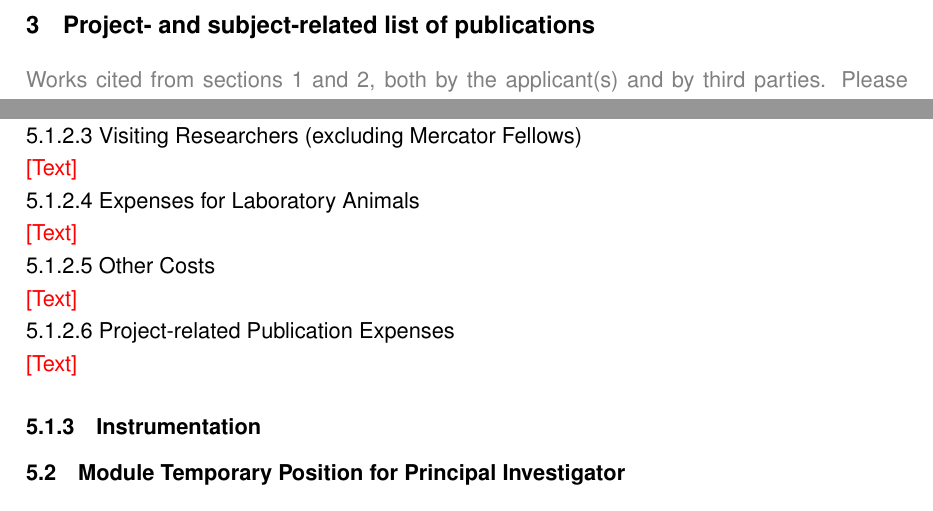
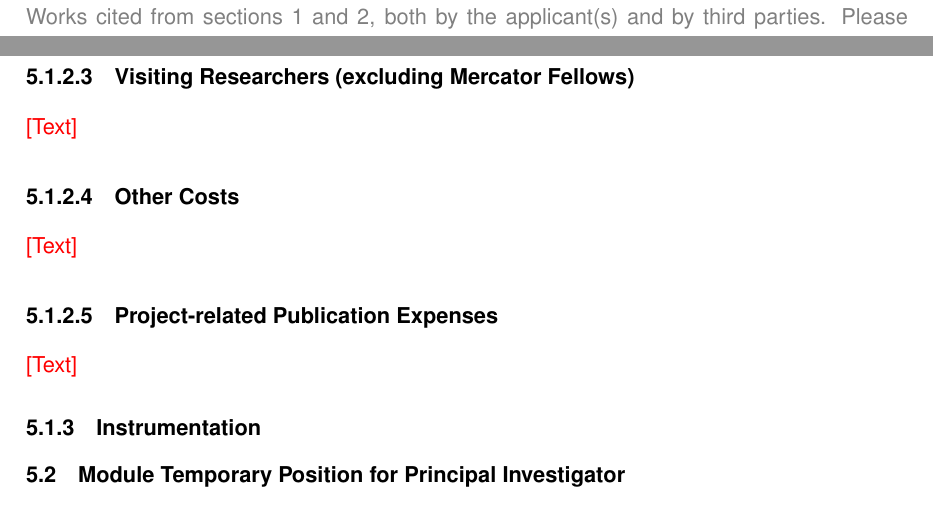
Before and after one commit to galen-dorp/spp, a LaTeX document (SPP2458_Antragsvorlage.tex): two parts of pages 2 and 4 of 5, joined at a grey line, cut at the place of the change. Compiled offline with pdfLaTeX.

Commit message:
numbering

```diff
--- a/SPP2458_Antragsvorlage.tex
+++ b/SPP2458_Antragsvorlage.tex
@@ -25,10 +25,17 @@
 \usepackage{graphicx}
 \usepackage{url}
 \usepackage{xcolor}
+\usepackage{titlesec}
+\setcounter{secnumdepth}{4}
 
 \def\fix#1{{\bf FIXME:} #1 \\}
 \def\Dfn#1{\emph{#1}}
 \def\part#1{\noindent{\bf #1}\\[5pt]}
+
+\titleformat{\paragraph}
+{\normalfont\normalsize\bfseries}{\theparagraph}{1em}{}
+\titlespacing*{\paragraph}
+{0pt}{3.25ex plus 1ex minus .2ex}{1.5ex plus .2ex}
 
 % Note that for the SPP we have the following:
 %
@@ -197,22 +204,21 @@ Explain each item for each applicant (stating last name, first name).
 
 \noindent\textcolor{red}{[Text]}
 
-\noindent 5.1.2.3	Visiting Researchers (excluding Mercator Fellows)
+\paragraph{Visiting Researchers (excluding Mercator Fellows)}
 
 \noindent\textcolor{red}{[Text]}
 
-\noindent 5.1.2.4	Expenses for Laboratory Animals
+% \paragraph{Expenses for Laboratory Animals}
+
+% \noindent\textcolor{red}{[Text]}
+
+\paragraph{Other Costs}
 
 \noindent\textcolor{red}{[Text]}
 
-\noindent 5.1.2.5	Other Costs
+\paragraph{Project-related Publication Expenses}
 
 \noindent\textcolor{red}{[Text]}
-
-\noindent 5.1.2.6	Project-related Publication Expenses
-
-\noindent\textcolor{red}{[Text]}
-
 
 \subsubsection{Instrumentation}
 
```
Also changed, not shown: SPP2458_Antragsvorlage.tex (4 more changed lines).
